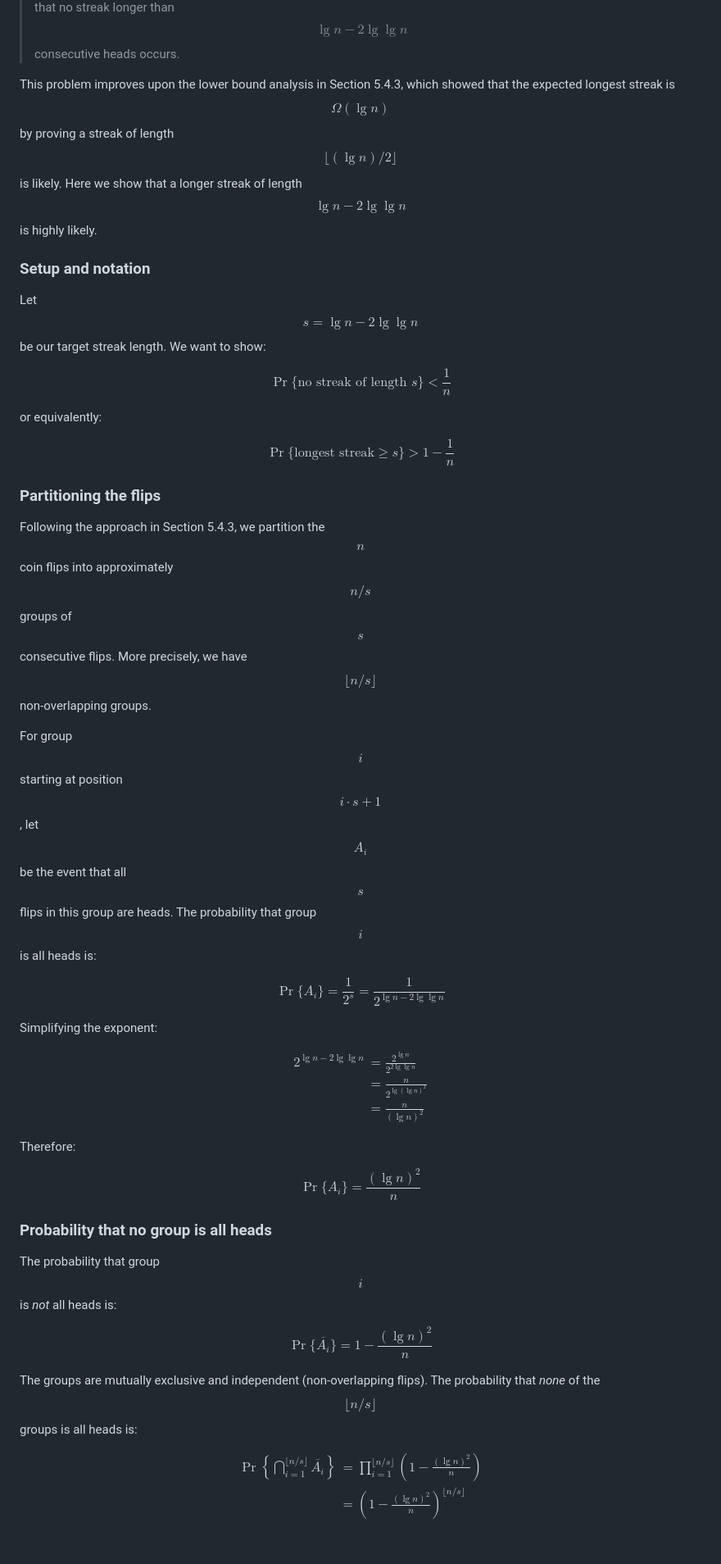
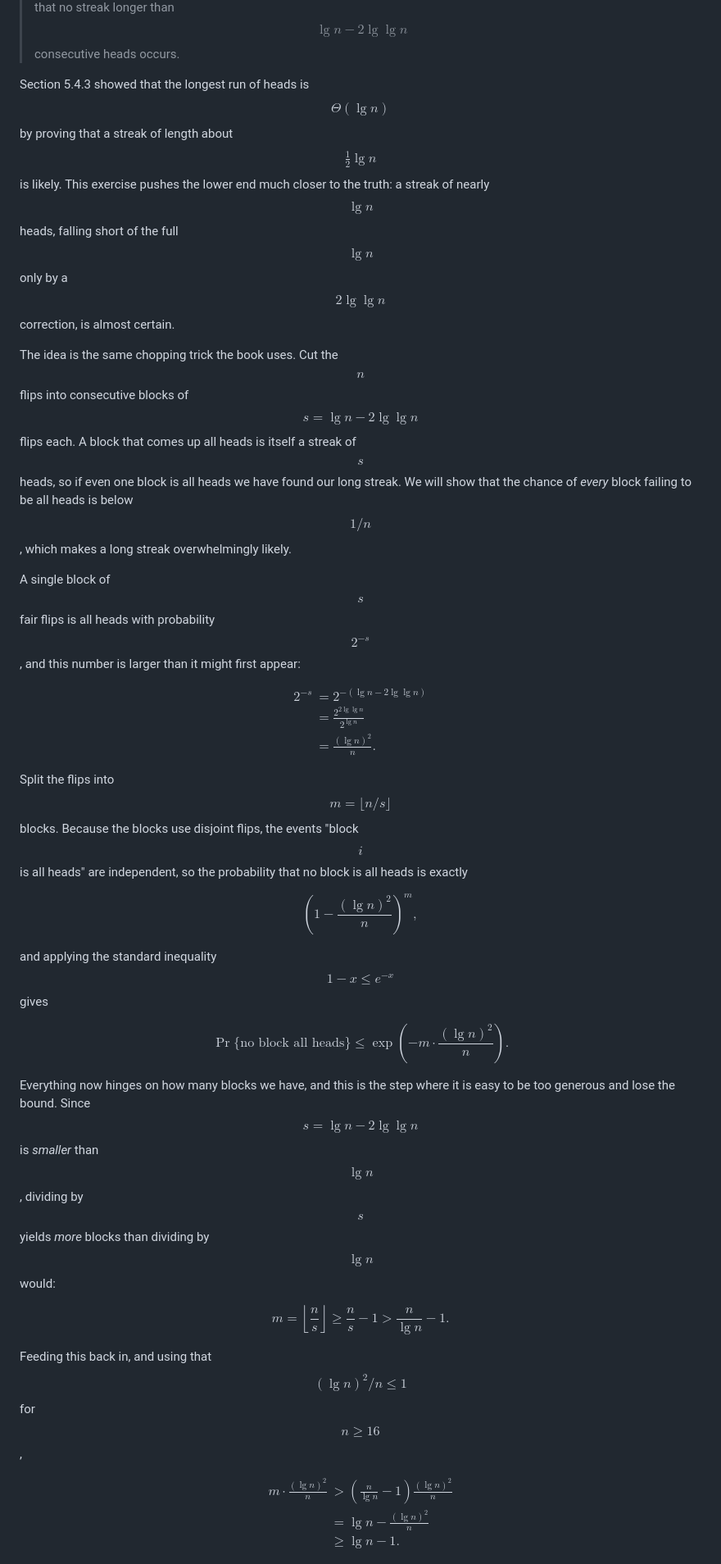
Before and after one commit to Atekihcan/CLRS, a Markdown page: _solutions/05/E05.04-07.md, the part around one of its changes. Shown at 82% size. GitHub-like rendering.

```diff
--- a/_solutions/05/E05.04-07.md
+++ b/_solutions/05/E05.04-07.md
@@ -8,48 +8,35 @@ description: "Sharpen the lower bound on streak length by showing that in n flip
 
 > Sharpen the lower bound on streak length by showing that in $$n$$ flips of a fair coin, the probability is less than $$1/n$$ that no streak longer than $$\lg n - 2 \lg \lg n$$ consecutive heads occurs.
 
-This problem improves upon the lower bound analysis in Section 5.4.3, which showed that the expected longest streak is $$\Omega(\lg n)$$ by proving a streak of length $$\lfloor (\lg n)/2 \rfloor$$ is likely. Here we show that a longer streak of length $$\lg n - 2 \lg \lg n$$ is highly likely.
+Section 5.4.3 showed that the longest run of heads is $$\Theta(\lg n)$$ by proving that a streak of length about $$\tfrac{1}{2} \lg n$$ is likely. This exercise pushes the lower end much closer to the truth: a streak of nearly $$\lg n$$ heads, falling short of the full $$\lg n$$ only by a $$2 \lg \lg n$$ correction, is almost certain.
 
-### Setup and notation
+The idea is the same chopping trick the book uses. Cut the $$n$$ flips into consecutive blocks of $$s = \lg n - 2 \lg \lg n$$ flips each. A block that comes up all heads is itself a streak of $$s$$ heads, so if even one block is all heads we have found our long streak. We will show that the chance of *every* block failing to be all heads is below $$1/n$$, which makes a long streak overwhelmingly likely.
 
-Let $$s = \lg n - 2 \lg \lg n$$ be our target streak length. We want to show:
-
-$$\Pr\{\text{no streak of length } s\} < \frac{1}{n}$$
-
-or equivalently:
-
-$$\Pr\{\text{longest streak} \geq s\} > 1 - \frac{1}{n}$$
-
-### Partitioning the flips
-
-Following the approach in Section 5.4.3, we partition the $$n$$ coin flips into approximately $$n/s$$ groups of $$s$$ consecutive flips. More precisely, we have $$\lfloor n/s \rfloor$$ non-overlapping groups.
-
-For group $$i$$ starting at position $$i \cdot s + 1$$, let $$A_i$$ be the event that all $$s$$ flips in this group are heads. The probability that group $$i$$ is all heads is:
-
-$$\Pr\{A_i\} = \frac{1}{2^s} = \frac{1}{2^{\lg n - 2 \lg \lg n}}$$
-
-Simplifying the exponent:
+A single block of $$s$$ fair flips is all heads with probability $$2^{-s}$$, and this number is larger than it might first appear:
 
 $$\begin{align*}
-2^{\lg n - 2 \lg \lg n} &= \frac{2^{\lg n}}{2^{2 \lg \lg n}} \\
-&= \frac{n}{2^{\lg (\lg n)^2}} \\
-&= \frac{n}{(\lg n)^2}
+2^{-s} &= 2^{-(\lg n - 2 \lg \lg n)} \\
+       &= \frac{2^{2 \lg \lg n}}{2^{\lg n}} \\
+       &= \frac{(\lg n)^2}{n}.
 \end{align*}$$
 
-Therefore:
+Split the flips into $$m = \lfloor n/s \rfloor$$ blocks. Because the blocks use disjoint flips, the events "block $$i$$ is all heads" are independent, so the probability that no block is all heads is exactly
 
-$$\Pr\{A_i\} = \frac{(\lg n)^2}{n}$$
+$$\left(1 - \frac{(\lg n)^2}{n}\right)^{m},$$
 
-### Probability that no group is all heads
+and applying the standard inequality $$1 - x \leq e^{-x}$$ gives
 
-The probability that group $$i$$ is *not* all heads is:
+$$\Pr\{\text{no block all heads}\} \leq \exp\left(-m \cdot \frac{(\lg n)^2}{n}\right).$$
 
-$$\Pr\{\overline{A_i}\} = 1 - \frac{(\lg n)^2}{n}$$
+Everything now hinges on how many blocks we have, and this is the step where it is easy to be too generous and lose the bound. Since $$s = \lg n - 2 \lg \lg n$$ is *smaller* than $$\lg n$$, dividing by $$s$$ yields *more* blocks than dividing by $$\lg n$$ would:
 
-The groups are mutually exclusive and independent (non-overlapping flips). The probability that *none* of the $$\lfloor n/s \rfloor$$ groups is all heads is:
+$$m = \left\lfloor \frac{n}{s} \right\rfloor \geq \frac{n}{s} - 1 > \frac{n}{\lg n} - 1.$$
+
+Feeding this back in, and using that $$(\lg n)^2/n \leq 1$$ for $$n \geq 16$$,
 
 $$\begin{align*}
-\Pr\left\{\bigcap_{i=1}^{\lfloor n/s \rfloor} \overline{A_i}\right\} &= \prod_{i=1}^{\lfloor n/s \rfloor} \left(1 - \frac{(\lg n)^2}{n}\right) \\
-&= \left(1 - \frac{(\lg n)^2}{n}\right)^{\lfloor n/s \rfloor}
+m \cdot \frac{(\lg n)^2}{n} &> \left(\frac{n}{\lg n} - 1\right)\frac{(\lg n)^2}{n} \\
+                            &= \lg n - \frac{(\lg n)^2}{n} \\
+                            &\geq \lg n - 1.
 \end{align*}$$
 
```
Also changed, not shown: other parts of _solutions/05/E05.04-07.md (+14 -42 lines).
